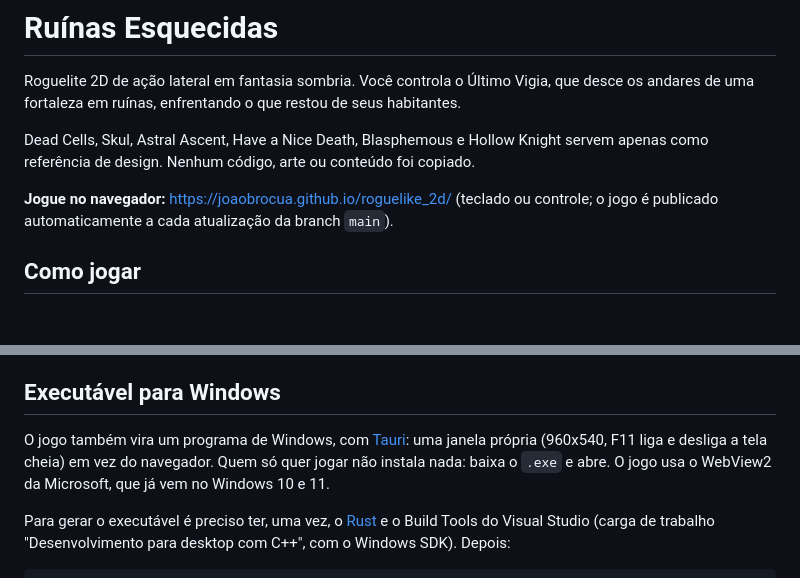
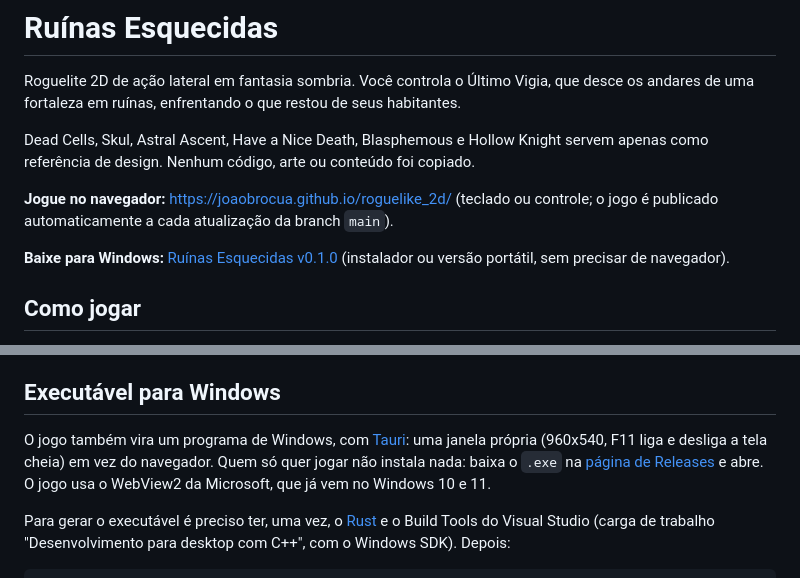
Before and after one commit to joaobrocua/roguelike_2d, a Markdown page: README.md, 2 parts joined by grey strips. Drawn GitHub-style; blank space fills up the shorter version.

Commit message:
docs: link da Release para Windows

```diff
--- a/README.md
+++ b/README.md
@@ -5,6 +5,8 @@ Roguelite 2D de ação lateral em fantasia sombria. Você controla o Último Vig
 Dead Cells, Skul, Astral Ascent, Have a Nice Death, Blasphemous e Hollow Knight servem apenas como referência de design. Nenhum código, arte ou conteúdo foi copiado.
 
 **Jogue no navegador:** https://joaobrocua.github.io/roguelike_2d/ (teclado ou controle; o jogo é publicado automaticamente a cada atualização da branch `main`).
+
+**Baixe para Windows:** [Ruínas Esquecidas v0.1.0](https://github.com/joaobrocua/roguelike_2d/releases/tag/v0.1.0) (instalador ou versão portátil, sem precisar de navegador).
 
 ## Como jogar
 
@@ -276,7 +278,7 @@ A pasta `dist/` é o jogo inteiro (HTML, JavaScript e a fonte), com caminhos rel
 
 ## Executável para Windows
 
-O jogo também vira um programa de Windows, com [Tauri](https://tauri.app): uma janela própria (960x540, F11 liga e desliga a tela cheia) em vez do navegador. Quem só quer jogar não instala nada: baixa o `.exe` e abre. O jogo usa o WebView2 da Microsoft, que já vem no Windows 10 e 11.
+O jogo também vira um programa de Windows, com [Tauri](https://tauri.app): uma janela própria (960x540, F11 liga e desliga a tela cheia) em vez do navegador. Quem só quer jogar não instala nada: baixa o `.exe` na [página de Releases](https://github.com/joaobrocua/roguelike_2d/releases) e abre. O jogo usa o WebView2 da Microsoft, que já vem no Windows 10 e 11.
 
 Para gerar o executável é preciso ter, uma vez, o [Rust](https://rustup.rs) e o Build Tools do Visual Studio (carga de trabalho "Desenvolvimento para desktop com C++", com o Windows SDK). Depois:
 
```
